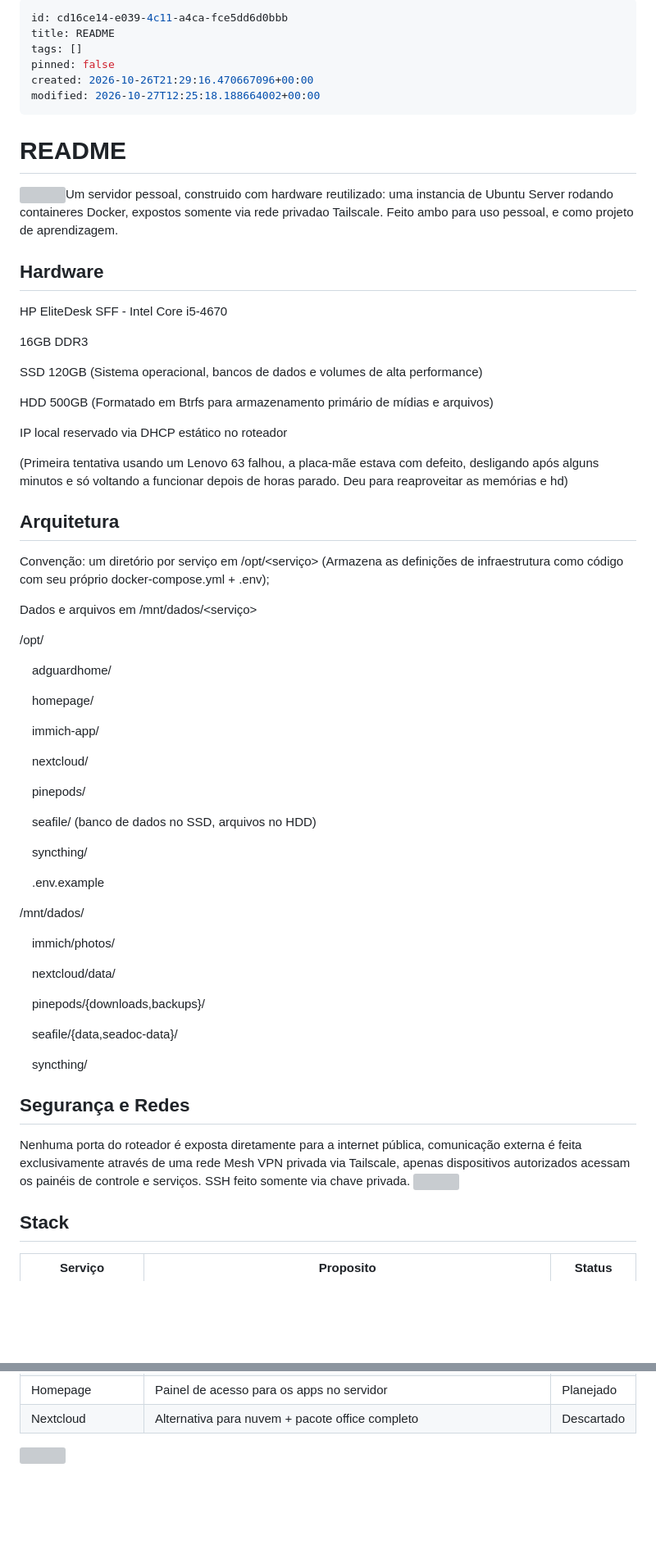
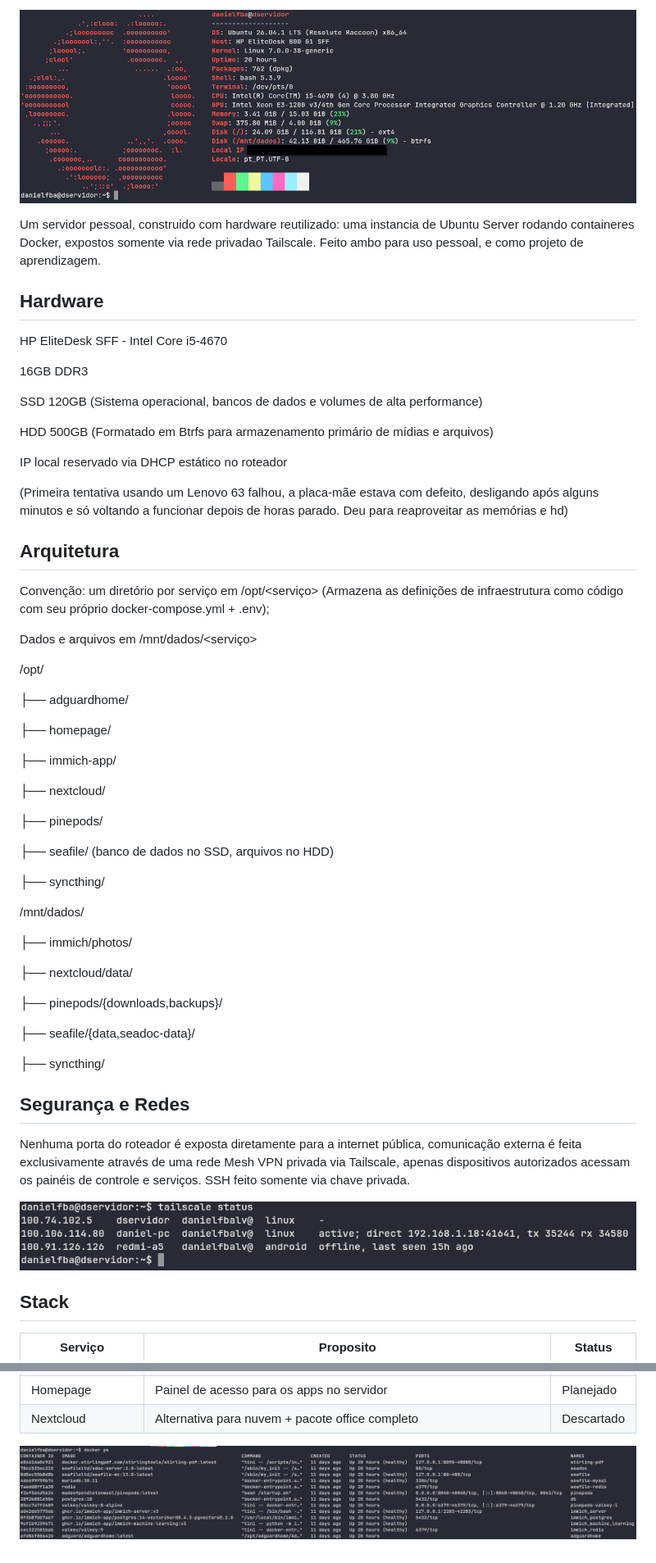
Before and after one commit to daniel-fba/Servidor-Pessoal, a Markdown page: README.md, 2 parts joined by grey strips. Shown at 82% size. Rendered like a GitHub page; pictures changed too: prints/dockerps.png (added), prints/fastfetch.png (added), prints/tailscalestatus.png (added); blank space fills up the shorter version; grey boxes are pictures that could not be loaded.

Commit message:
imagens para o readme

```diff
--- a/README.md
+++ b/README.md
@@ -1,10 +1,2 @@
----
-id: cd16ce14-e039-4c11-a4ca-fce5dd6d0bbb
-title: README
-tags: []
-pinned: false
-created: 2026-10-26T21:29:16.470667096+00:00
-modified: 2026-10-27T12:25:18.188664002+00:00
----
-# README
+![fastfetch](./prints/fastfetch.png)
 
@@ -36,18 +25,17 @@ Dados e arquivos em /mnt/dados/<serviço>
 /opt/
 
-&emsp;adguardhome/
+├── adguardhome/
 
-&emsp;homepage/
+├── homepage/
 
-&emsp;immich-app/
+├── immich-app/
 
-&emsp;nextcloud/
+├── nextcloud/
 
-&emsp;pinepods/
+├── pinepods/
 
-&emsp;seafile/ (banco de dados no SSD, arquivos no HDD)
+├── seafile/ (banco de dados no SSD, arquivos no HDD)
 
-&emsp;syncthing/
+├── syncthing/
 
-&emsp;.env.example
 
@@ -55,12 +42,12 @@ Dados e arquivos em /mnt/dados/<serviço>
 /mnt/dados/
 
-&emsp;immich/photos/
+├── immich/photos/
 
-&emsp;nextcloud/data/
+├── nextcloud/data/
 
-&emsp;pinepods/{downloads,backups}/
+├── pinepods/{downloads,backups}/
 
-&emsp;seafile/{data,seadoc-data}/
+├── seafile/{data,seadoc-data}/
 
-&emsp;syncthing/
+├── syncthing/
 
@@ -68,7 +54,8 @@ Dados e arquivos em /mnt/dados/<serviço>
 ## Segurança e Redes
 
 Nenhuma porta do roteador é exposta diretamente para a internet pública, comunicação externa é feita exclusivamente através de uma rede Mesh VPN privada via Tailscale, apenas dispositivos autorizados acessam os painéis de controle e serviços. SSH feito somente via chave privada.
-![](.helixnotes/attachments/e8770250-6451-4934-94e0-4b9e3bad0330_pasted-image.png)
+
+![tailscale](./prints/tailscalestatus.png)
 
 ## Stack
 
@@ -84,4 +71,5 @@ Nenhuma porta do roteador é exposta diretamente para a internet pública, comun
 | StirlingPDF | Ferramenta de ediçao de pdf | Feito |
 | Homepage | Painel de acesso para os apps no servidor | Planejado |
 | Nextcloud | Alternativa para nuvem + pacote office completo | Descartado |
-![](.helixnotes/attachments/2f3b4dca-7b2c-4f3b-af32-324be7f0e115_pasted-image.png)
+
+![docker](./prints/dockerps.png)
```
Also changed, not shown: other parts of README.md (+1 -6 lines).
